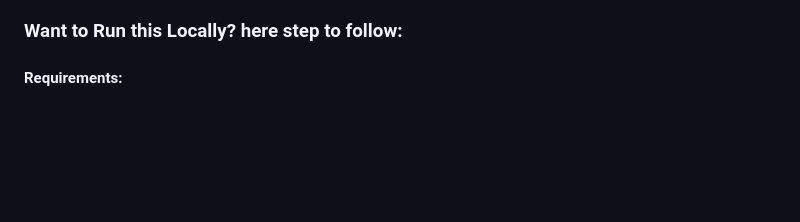
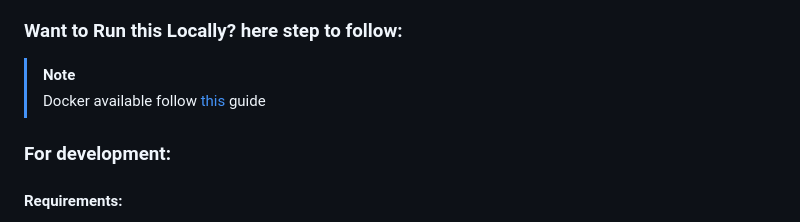
Before and after one commit to MrKumaran/TaskTracker, a Markdown page: README.md, the part around the change. Drawn GitHub-style; blank space fills up the shorter version.

```diff
--- a/README.md
+++ b/README.md
@@ -33,6 +33,10 @@ Used cloudinary for managing image asset.
 -> add API so that can access via mobile app build later that communicate to this server for JSON response  -->
 
 ### Want to Run this Locally? here step to follow:
+> [!NOTE]
+> Docker available follow [this]() guide
+
+### For development:
 #### Requirements:
 Java 21
 MySql 8.4
```
